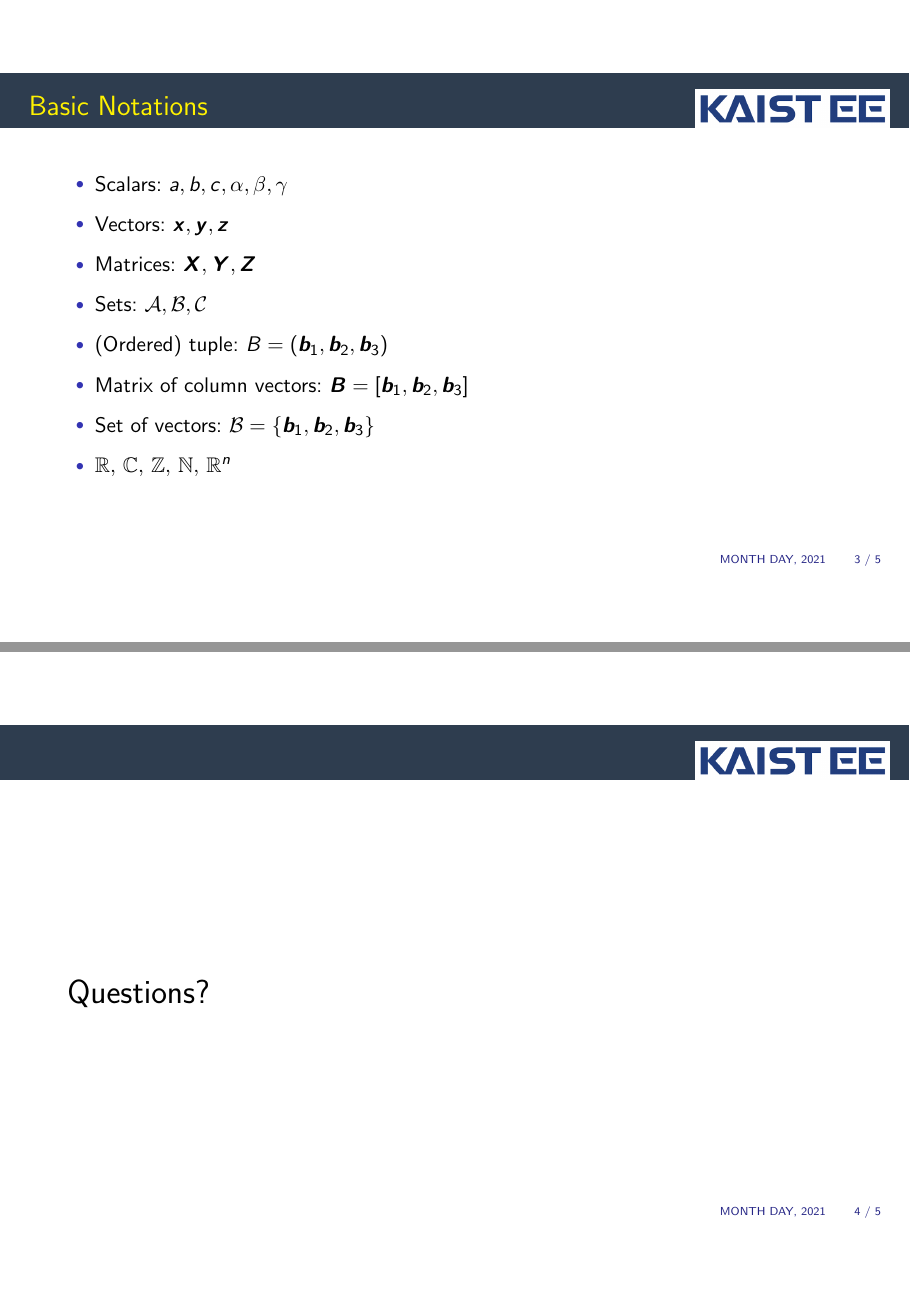
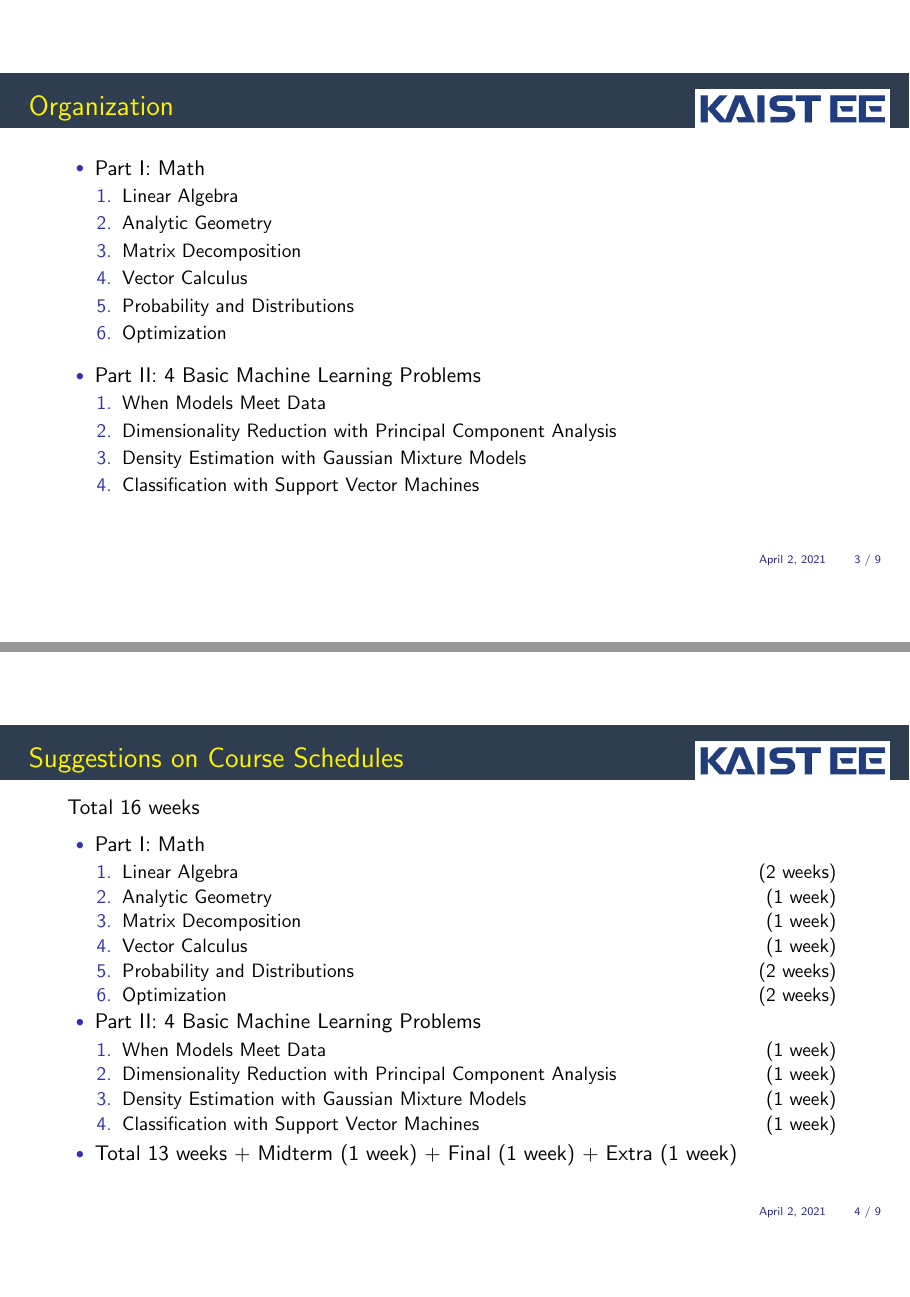
Before and after one commit to yung-web/MathML, LaTeX slides (01.Introduction/main.tex, which reads myhead.tex): pages 3 and 4 of 5 before the commit and pages 3 and 4 of 9 after it, joined at a grey line. Compiled offline with pdfLaTeX.

Commit message:
intro complete

```diff
--- a/01.Introduction/main.tex
+++ b/01.Introduction/main.tex
@@ -7,8 +7,10 @@
 
 \title[]{Lecture 1: Introduction}
 \author{Yi, Yung (이융)}
-\institute{Mathematics for Machine Learning\\ KAIST EE}
-\date{MONTH DAY, 2021}
+\institute{Mathematics for Machine Learning\\
+\url{https://yung-web.github.io/home/courses/mathml.html}
+\\KAIST EE}
+\date{\today}
 
 \input{../mymath}
 \input{../mymacro}
@@ -28,28 +50,85 @@
+\begin{frame}{Organization}
+
+\plitemsep 0.03in
+
+\bci
+\item Part I: Math
+\bce
+\item Linear Algebra
+\item Analytic Geometry
+\item  Matrix Decomposition
+\item Vector Calculus
+\item Probability and Distributions
+\item Optimization
+\ece
+
+\medskip
+\item Part II: 4 Basic Machine Learning Problems
+\bce
+\item When Models Meet Data
+
+\item Dimensionality Reduction with Principal Component Analysis
+
+\item Density Estimation with Gaussian Mixture Models
+
+\item Classification with Support Vector Machines
+\ece
 
 \eci
 \end{frame}
 
 %%%%%%%%%%%%%%%%%%%%%%%%%%%%%%%%%%%%%%%%%%%%%%%%%%%%%%
-\begin{frame}{Basic Notations}
+\begin{frame}{Suggestions on Course Schedules}
+
+Total 16 weeks
+\vspace{-0.2cm}
+\plitemsep 0.01in
+
+\bci
+\item Part I: Math
+\bce
+\item Linear Algebra \hfill (2 weeks)
+\item Analytic Geometry \hfill (1 week)
+\item  Matrix Decomposition \hfill(1 week)
+\item Vector Calculus \hfill(1 week)
+\item Probability and Distributions \hfill(2 weeks)
+\item Optimization \hfill(2 weeks)
+\ece
+
+\item Part II: 4 Basic Machine Learning Problems
+\bce
+\item When Models Meet Data \hfill(1 week)
+
+\item Dimensionality Reduction with Principal Component Analysis \hfill(1 week)
+
+\item Density Estimation with Gaussian Mixture Models \hfill(1 week)
+
+\item Classification with Support Vector Machines \hfill(1 week)
+\ece
+
+\item Total 13 weeks + Midterm (1 week) + Final (1 week) + Extra (1 week)
+\eci
+\end{frame}
+
+%%%%%%%%%%%%%%%%%%%%%%%%%%%%%%%%%%%%%%%%%%%%%%%%%%%%%%
+\begin{frame}{Target Audience}
 
 \plitemsep 0.1in
 
 \bci
-\item Scalars: $a,b,c,\alpha,\beta,\gamma$
 
-\item Vectors: $\vec{x},\vec{y},\vec{z}$
+\item Undergraduate
+\bci
+\item They may have partial backgrounds on the math (e.g., only vector calculus + linear algebra). Depending on the students' background, the amount of time for math can be adjusted.
 
-\item Matrices: $\mat{X},\mat{Y},\mat{Z}$
+\item Some mathematical parts may need to be provided with the full proofs.
+\eci
 
-\item Sets: $\set{A}, \set{B}, \set{C}$
-
-\item (Ordered) tuple: $B=(\bm{b}_1, \bm{b}_2, \bm{b}_3)$
-
-\item Matrix of column vectors: $\mat{B} = [\vec{b}_1, \vec{b}_2, \vec{b}_3]$
-
-\item Set of vectors:  $\set{B} = \sets{\vec{b}_1, \vec{b}_2, \vec{b}_3}$
-
-\item $\real,$ $\complex,$ $\integer,$ $\natu,$ $\real^n$
+\item Graduate
+\bci
+\item When graduate students took the basic math courses on linear algebra, vector calculus, probability, optimization, but they don't have almost no background on machine learning.
+\item Math parts can be just reviewed without proofs, but additional ML problems can be added to the course.
+\eci
 \eci
 \end{frame}
 
@@ -59,4 +249,3 @@
 %%%%%%%%%%%%%%%%%%%%%%%%%%%%%%%%%%%%%%%%%%%%%%%%%%%%%%
 \begin{frame}{}
 \vspace{2cm}
-\LARGE Questions?
--- a/myhead.tex
+++ b/myhead.tex
@@ -22,7 +22,7 @@
 \usepackage{amscd}
 %\usepackage{tikz,lipsum,lmodern}
 \usepackage[most]{tcolorbox}
-
+\usepackage{verbatim}
 \mode<presentation>
 {
   \usetheme{default}
```
Also changed, not shown: 02.LinearAlgebra/main.tex (+2 -1 lines), 03.Geometry/main.tex (+2 -1 lines), 04.MatrixDecomposition/main.tex (+2 -1 lines), 05.VectorCaculus/main.tex (+2 -1 lines), 06.Probability/main.tex (+2 -1 lines), 07.Optimization/main.tex (+2 -1 lines), 08.Model_Data/main.tex (+2 -1 lines), 09.LinearRegression/main.tex (+2 -1 lines), 10.PCA/main.tex (+2 -1 lines), 11.DensityEstimation/main.tex (+2 -1 lines), 12.SVM/main.tex (+2 -1 lines), 01.Introduction/cvxbook.png (added), 01.Introduction/mathmlbook.png (added), 01.Introduction/probcover-2nd.png (added), 1 more files.
